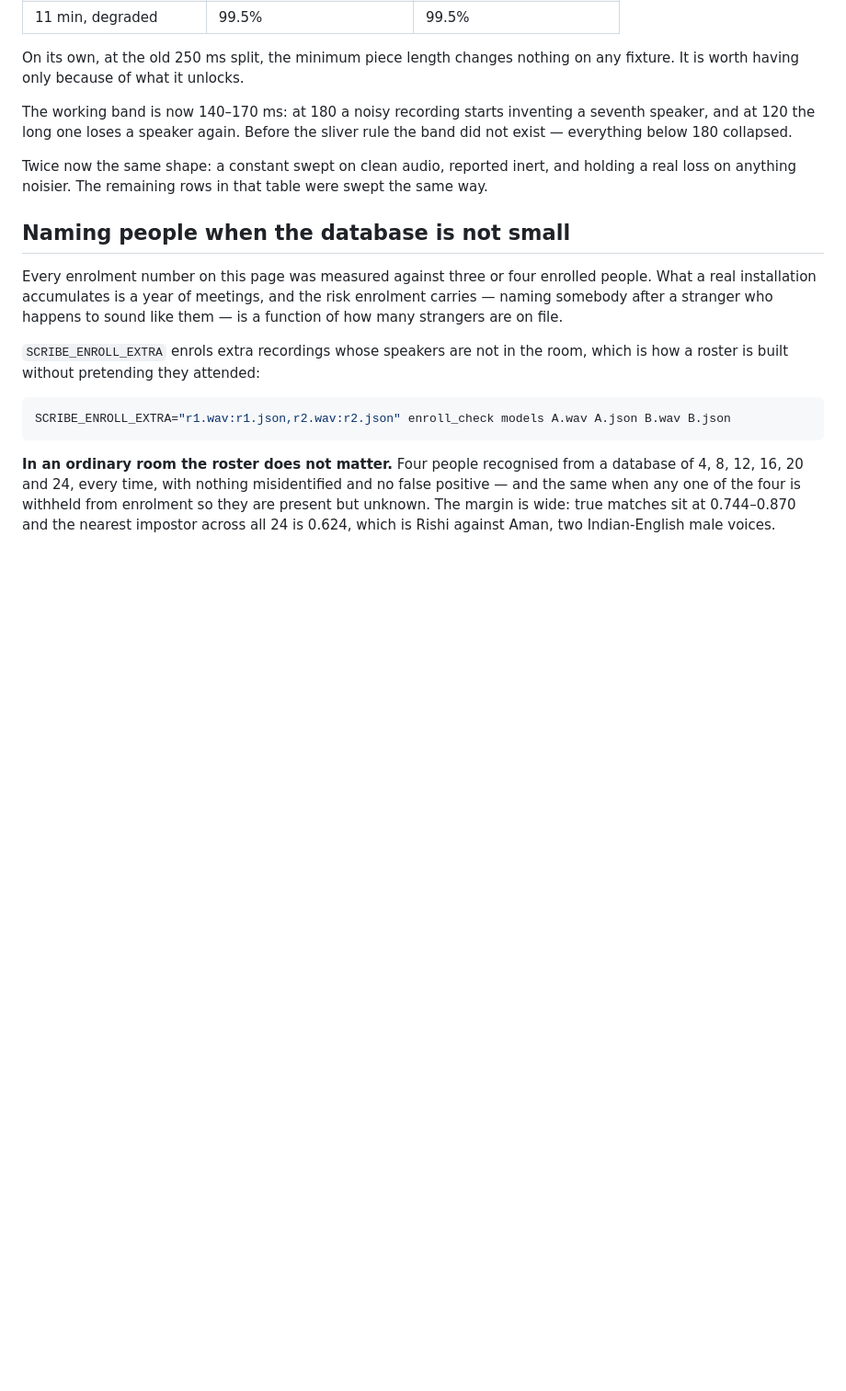
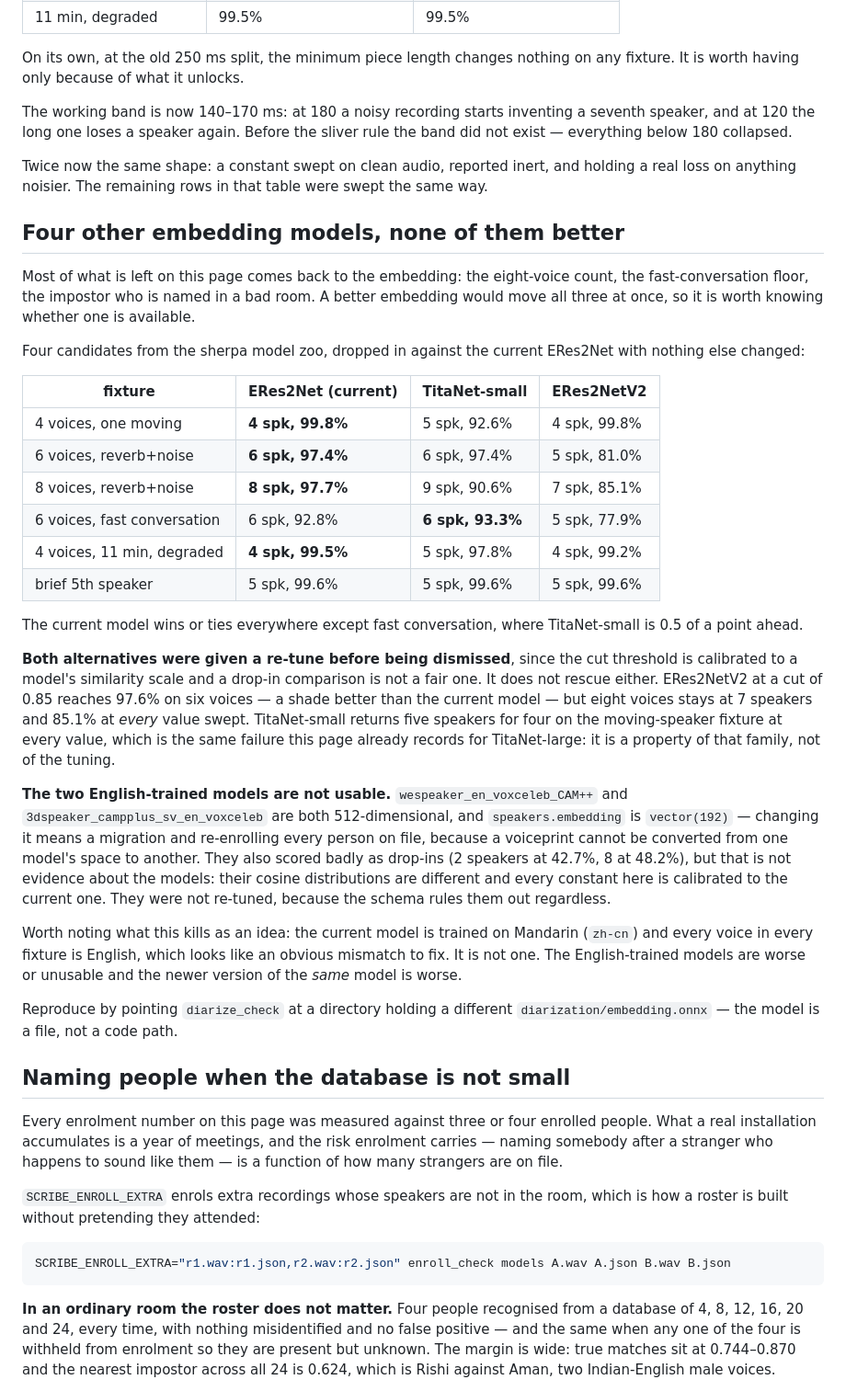
Before and after one commit to dmoore-dwmmholdings/scribe-local, a Markdown page: docs/measuring-diarization.md, the part around the change. Shown at 92% size. Drawn GitHub-style; blank space fills up the shorter version.

Commit message:
Try four other embedding models, keep the one we have
Most of what is left comes back to the embedding: the eight-voice count,
the fast-conversation floor, the impostor named in a bad room. A better
embedding would move all three, so it is worth knowing if one exists.

Four candidates from the sherpa zoo, against the current ERes2Net:

  fixture                ERes2Net      TitaNet-small  ERes2NetV2
  4 voices, one moving   4 spk 99.8%   5 spk 92.6%    4 spk 99.8%
  6 voices, reverb       6 spk 97.4%   6 spk 97.4%    5 spk 81.0%
  8 voices, reverb       8 spk 97.7%   9 spk 90.6%    7 spk 85.1%
  6 voices, fast         6 spk 92.8%   6 spk 93.3%    5 spk 77.9%
  4 voices, 11 min       4 spk 99.5%   5 spk 97.8%    4 spk 99.2%

The current model wins or ties everywhere except fast conversation,
where TitaNet-small is 0.5 of a point ahead.

Both were re-tuned before being dismissed, since the cut threshold is
calibrated to a model's similarity scale and a drop-in comparison is not
a fair one. It rescues neither. ERes2NetV2 at a cut of 0.85 reaches
97.6% on six voices but eight stays at 7 speakers and 85.1% at every
value swept. TitaNet-small returns five speakers for four on the moving
fixture at every value — the same failure already recorded here for
TitaNet-large, so a property of the family rather than the tuning.

The two English-trained candidates are 512-dimensional and
speakers.embedding is vector(192): changing it means a migration and
re-enrolling everyone, since a voiceprint cannot be moved between
models' spaces. They also scored badly as drop-ins, but that is not
evidence about the models — their cosine distributions differ and every
constant here is calibrated to the current one. Not re-tuned, because
the schema rules them out regardless.

What this kills as an idea: the current model is trained on Mandarin and
every fixture voice is English, which looks like an obvious mismatch to
fix. It is not. The English-trained models are worse or unusable, and
the newer version of the same model is worse.

Co-Authored-By: Claude Opus 5 (1M context) <noreply@anthropic.com>
Claude-Session: https://claude.ai/code/session_01KzoGXC8j7yPdLv7uaNEvNU

```diff
--- a/docs/measuring-diarization.md
+++ b/docs/measuring-diarization.md
@@ -236,6 +236,54 @@ sliver rule the band did not exist — everything below 180 collapsed.
 Twice now the same shape: a constant swept on clean audio, reported inert, and
 holding a real loss on anything noisier. The remaining rows in that table were
 swept the same way.
+
+## Four other embedding models, none of them better
+
+Most of what is left on this page comes back to the embedding: the eight-voice
+count, the fast-conversation floor, the impostor who is named in a bad room.
+A better embedding would move all three at once, so it is worth knowing whether
+one is available.
+
+Four candidates from the sherpa model zoo, dropped in against the current
+ERes2Net with nothing else changed:
+
+| fixture | ERes2Net (current) | TitaNet-small | ERes2NetV2 |
+|---|---|---|---|
+| 4 voices, one moving | **4 spk, 99.8%** | 5 spk, 92.6% | 4 spk, 99.8% |
+| 6 voices, reverb+noise | **6 spk, 97.4%** | 6 spk, 97.4% | 5 spk, 81.0% |
+| 8 voices, reverb+noise | **8 spk, 97.7%** | 9 spk, 90.6% | 7 spk, 85.1% |
+| 6 voices, fast conversation | 6 spk, 92.8% | **6 spk, 93.3%** | 5 spk, 77.9% |
+| 4 voices, 11 min, degraded | **4 spk, 99.5%** | 5 spk, 97.8% | 4 spk, 99.2% |
+| brief 5th speaker | 5 spk, 99.6% | 5 spk, 99.6% | 5 spk, 99.6% |
+
+The current model wins or ties everywhere except fast conversation, where
+TitaNet-small is 0.5 of a point ahead.
+
+**Both alternatives were given a re-tune before being dismissed**, since the cut
+threshold is calibrated to a model's similarity scale and a drop-in comparison
+is not a fair one. It does not rescue either. ERes2NetV2 at a cut of 0.85 reaches
+97.6% on six voices — a shade better than the current model — but eight voices
+stays at 7 speakers and 85.1% at *every* value swept. TitaNet-small returns five
+speakers for four on the moving-speaker fixture at every value, which is the same
+failure this page already records for TitaNet-large: it is a property of that
+family, not of the tuning.
+
+**The two English-trained models are not usable.** `wespeaker_en_voxceleb_CAM++`
+and `3dspeaker_campplus_sv_en_voxceleb` are both 512-dimensional, and
+`speakers.embedding` is `vector(192)` — changing it means a migration and
+re-enrolling every person on file, because a voiceprint cannot be converted from
+one model's space to another. They also scored badly as drop-ins (2 speakers at
+42.7%, 8 at 48.2%), but that is not evidence about the models: their cosine
+distributions are different and every constant here is calibrated to the current
+one. They were not re-tuned, because the schema rules them out regardless.
+
+Worth noting what this kills as an idea: the current model is trained on Mandarin
+(`zh-cn`) and every voice in every fixture is English, which looks like an
+obvious mismatch to fix. It is not one. The English-trained models are worse or
+unusable and the newer version of the *same* model is worse.
+
+Reproduce by pointing `diarize_check` at a directory holding a different
+`diarization/embedding.onnx` — the model is a file, not a code path.
 
 ## Naming people when the database is not small
 
```
